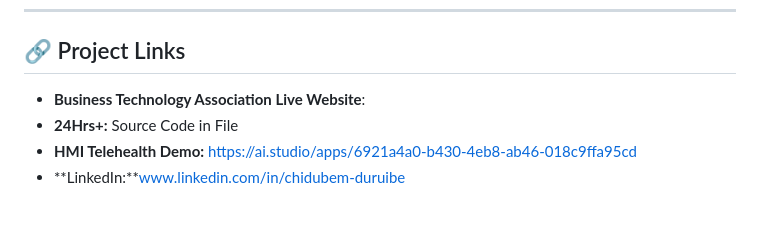
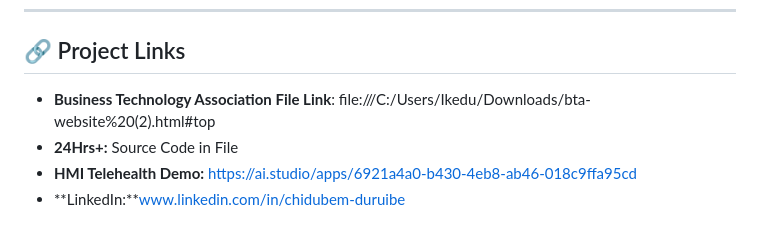
Before and after one commit to Chidubem-Duruibe/Tech-Projects, a Markdown page: README.md, the part around the change. GitHub-like rendering.

```diff
--- a/README.md
+++ b/README.md
@@ -62,7 +62,7 @@ I am continuing to expand this portfolio through additional cybersecurity labs,
 ---
 
 ## 🔗 Project Links
-- **Business Technology Association Live Website**:
+- **Business Technology Association File Link**: file:///C:/Users/Ikedu/Downloads/bta-website%20(2).html#top
 - **24Hrs+:** Source Code in File
 - **HMI Telehealth Demo:** https://ai.studio/apps/6921a4a0-b430-4eb8-ab46-018c9ffa95cd
 - **LinkedIn:**www.linkedin.com/in/chidubem-duruibe
```
